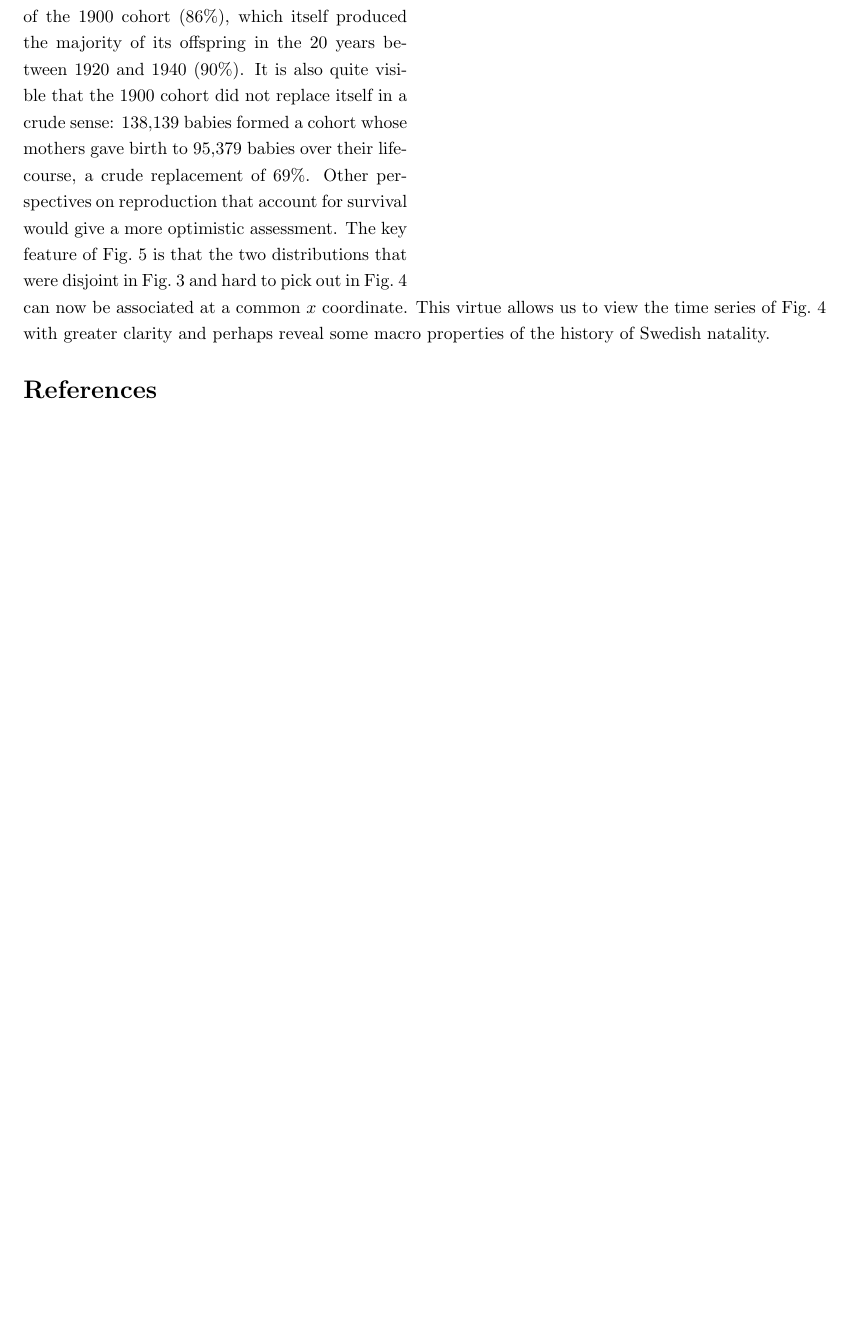
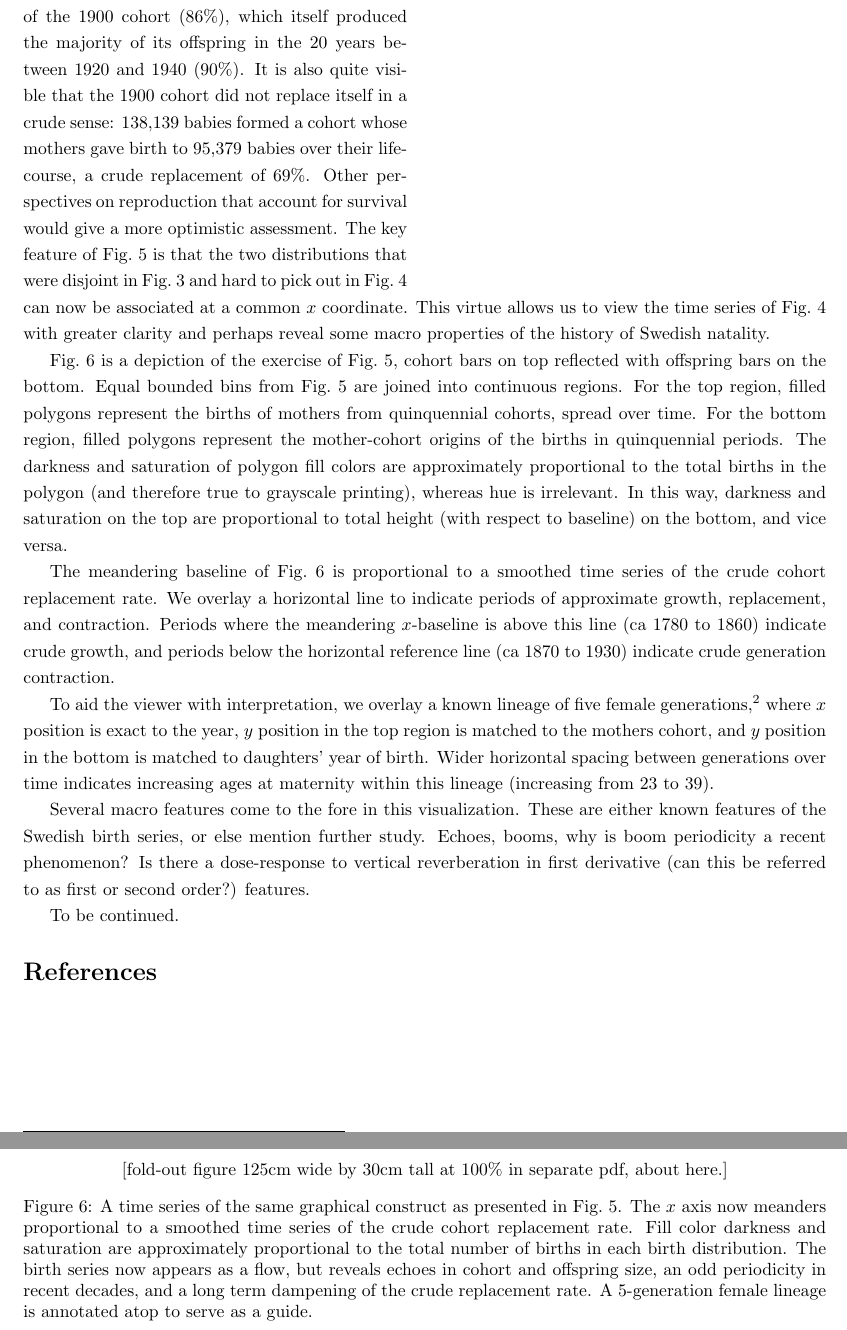
Before and after one commit to timriffe/BirthFlows, a LaTeX paper (BirthFlows/BirthFlows.tex): part of page 5 of 5 before the commit and two parts of pages 5 and 6 of 6 after it, the two joined at a grey line, cut so that both start at the same text, the shorter picture padded with empty space. Compiled offline with pdfLaTeX.

Commit message:
leave off here and pass to Kieron

```diff
--- a/BirthFlows/BirthFlows.tex
+++ b/BirthFlows/BirthFlows.tex
@@ -10,6 +10,7 @@
 \usepackage{setspace}
 \usepackage{float}
 \usepackage{wrapfig}
+\usepackage{pdfpages}
 %\usepackage[active,tightpage]{preview}
 \usepackage{natbib}
 \bibpunct{(}{)}{,}{a}{}{;}
@@ -144,8 +144,26 @@ Fig.~\ref{fig:reflect1} produces at least two noteworthy artifacts that we may w
 % text under goes to the left then builds down
 In this way the two distributions that we might wish to compare for a given ego year are already available at a like coordinate, but comparison is stifled by overplotting. If instead we stack the slices that are indecipherably overlapped in \textbf{a} (and likewise for \textbf{b}) we get something like that shown in Fig.~\ref{fig:refl}, cumulative birth distributions.\footnote{Young mothers are on top and older mothers on bottom for both distributions. It would also make sense to plot increasing (or decreasing) ages eminating out from the centerline in both directions.} Here the total bar length is proportional to the total cohort (offspring) size, and stacked bins reflect 5-year mother cohorts (ocurrence years). From this representation it is clear that mothers born in the 20 years between 1860 and 1880 produced the bulk of the 1900 cohort (86\%), which itself produced the majority of its offspring in the 20 years between 1920 and 1940 (90\%). It is also quite visible that the 1900 cohort did not replace itself in a crude sense: 138,139 babies formed a cohort whose mothers gave birth to 95,379 babies over their lifecourse, a crude replacement of 69\%. Other perspectives on reproduction that account for survival would give a more optimistic assessment. The key feature of Fig.~\ref{fig:refl} is that the two distributions that were disjoint in Fig.~\ref{fig:juxt} and hard to pick out in Fig.~\ref{fig:reflect1} can now be associated at a common $x$ coordinate. This virtue allows us to view the time series of Fig.~\ref{fig:reflect1} with greater clarity and perhaps reveal some macro properties of the history of Swedish natality.
 
+Fig.~\ref{fig:foldout} is a depiction of the exercise of Fig.~\ref{fig:refl}, cohort bars on top reflected with offspring bars on the bottom. Equal bounded bins from Fig.~\ref{fig:refl} are joined into continuous regions. For the top region, filled polygons represent the births of mothers from quinquennial cohorts, spread over time. For the bottom region, filled polygons represent the mother-cohort origins of the births in quinquennial periods. The darkness and saturation of polygon fill colors are approximately proportional to the total births in the polygon (and therefore true to grayscale printing), whereas hue is irrelevant. In this way, darkness and saturation on the top are proportional to total height (with respect to baseline) on the bottom, and vice versa.
 
-\FloatBarrier
+The meandering baseline of Fig.~\ref{fig:foldout} is proportional to a smoothed time series of the crude cohort replacement rate. We overlay a horizontal line to indicate periods of approximate growth, replacement, and contraction. Periods where the meandering $x$-baseline is above this line (ca 1780 to 1860) indicate crude growth, and periods below the horizontal reference line (ca 1870 to 1930) indicate crude generation contraction.
+
+To aid the viewer with interpretation, we overlay a known lineage of five female generations,\footnote{This lineage can be located in the public domain on \url{https://www.geni.com/people/Karin-Ottolina-Landsten/6000000022470480183}.} where $x$ position is exact to the year, $y$ position in the top region is matched to the mothers cohort, and $y$ position in the bottom is matched to daughters' year of birth. Wider horizontal spacing between generations over time indicates increasing ages at maternity within this lineage (increasing from 23 to 39).
+
+Several macro features come to the fore in this visualization. These are either known features of the Swedish birth series, or else mention further study. Echoes, booms, why is boom periodicity a recent phenomenon? Is there a dose-response to vertical reverberation in first derivative (can this be referred to as first or second order?) features.
+
+To be continued.
+
+\begin{figure}
+\centering
+[fold-out figure 125cm wide by 30cm tall at 100\% in separate pdf, about here.]
+%\includegraphics[scale=.9]{Figures/SwedenBirthFlowsManFoldout.pdf}
+%\includepdf[landscape]{Figures/SwedenBirthFlowsManFoldout.pdf}
+\caption{A time series of the same graphical construct as presented in Fig.~\ref{fig:refl}. The $x$ axis now meanders proportional to a smoothed time series of the crude cohort replacement rate. Fill color darkness and saturation are approximately proportional to the total number of births in each birth distribution. The birth series now appears as a flow, but reveals echoes in cohort and offspring size, an odd periodicity in recent decades, and a long term dampening of the crude replacement rate. A 5-generation female lineage is annotated atop to serve as a guide.}
+\label{fig:foldout}
+\end{figure}
+
+
 \singlespacing
 \bibliographystyle{plainnat}
   \bibliography{references}
```
Also changed, not shown: BirthFlows/BirthFlows.pdf, BirthFlows/BirthFlows.tex (1 more changed lines).
